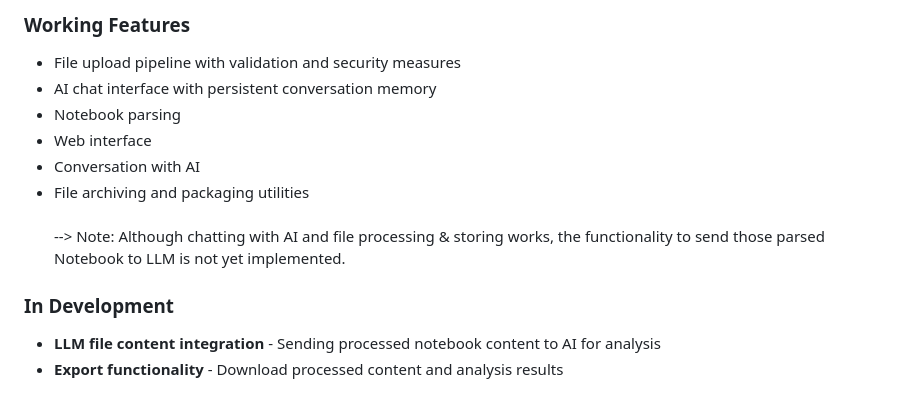
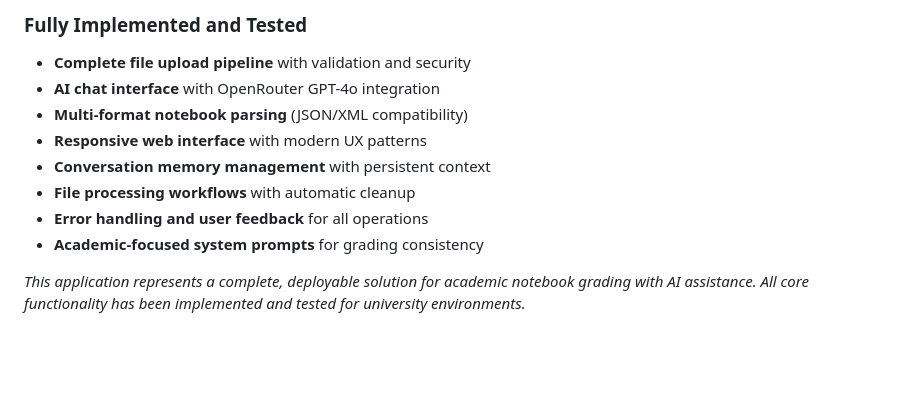
Before and after one commit to Kieran881/ORBS7030_Analyzer, a Markdown page: README.md, the part around one of its changes. Drawn GitHub-style; blank space fills up the shorter version.

```diff
--- a/README.md
+++ b/README.md
@@ -70,13 +67,12 @@ Bytewise/
 
-### Working Features
-- File upload pipeline with validation and security measures
-- AI chat interface with persistent conversation memory
-- Notebook parsing
-- Web interface
-- Conversation with AI
-- File archiving and packaging utilities
-<br><br> --> Note: Although chatting with AI and file processing & storing works, the functionality to send those parsed Notebook to LLM is not yet implemented.
+### Fully Implemented and Tested
+- **Complete file upload pipeline** with validation and security
+- **AI chat interface** with OpenRouter GPT-4o integration
+- **Multi-format notebook parsing** (JSON/XML compatibility)
+- **Responsive web interface** with modern UX patterns
+- **Conversation memory management** with persistent context
+- **File processing workflows** with automatic cleanup
+- **Error handling and user feedback** for all operations
+- **Academic-focused system prompts** for grading consistency
 
-### In Development
-- **LLM file content integration** - Sending processed notebook content to AI for analysis
-- **Export functionality** - Download processed content and analysis results
+*This application represents a complete, deployable solution for academic notebook grading with AI assistance. All core functionality has been implemented and tested for university environments.*
```
Also changed, not shown: other parts of README.md (+47 -50 lines).
